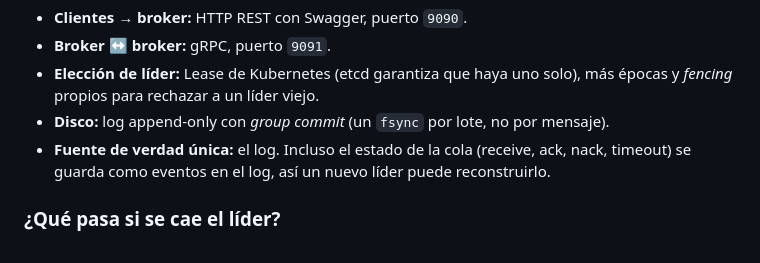
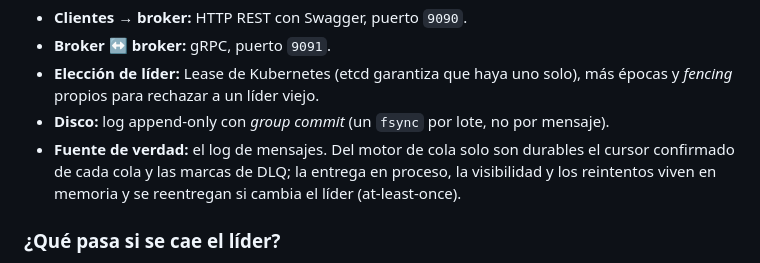
Before and after one commit to paulisuden/K0sStreams, a Markdown page: README.md, the part around the change. Drawn GitHub-style.

Commit message:
docs: correct the queue durability model in README

```diff
--- a/README.md
+++ b/README.md
@@ -48,7 +48,7 @@ Las decisiones principales:
 - **Broker ↔ broker:** gRPC, puerto `9091`.
 - **Elección de líder:** Lease de Kubernetes (etcd garantiza que haya uno solo), más épocas y *fencing* propios para rechazar a un líder viejo.
 - **Disco:** log append-only con *group commit* (un `fsync` por lote, no por mensaje).
-- **Fuente de verdad única:** el log. Incluso el estado de la cola (receive, ack, nack, timeout) se guarda como eventos en el log, así un nuevo líder puede reconstruirlo.
+- **Fuente de verdad:** el log de mensajes. Del motor de cola solo son durables el cursor confirmado de cada cola y las marcas de DLQ; la entrega en proceso, la visibilidad y los reintentos viven en memoria y se reentregan si cambia el líder (at-least-once).
 
 ### ¿Qué pasa si se cae el líder?
 
```
